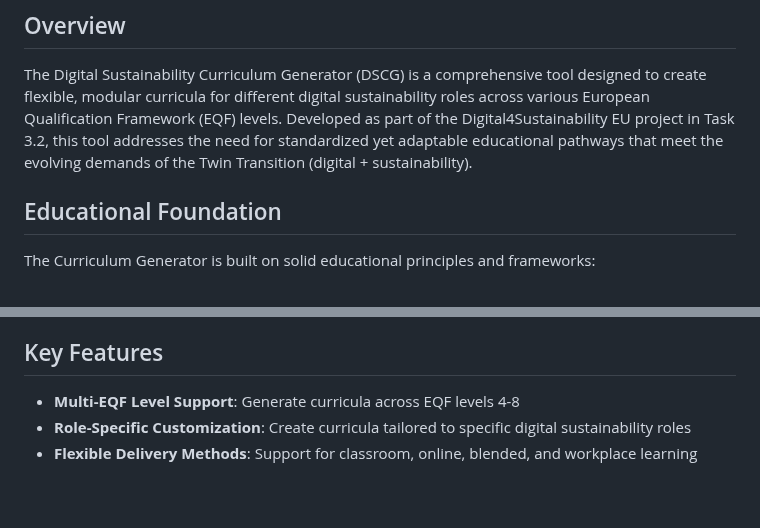
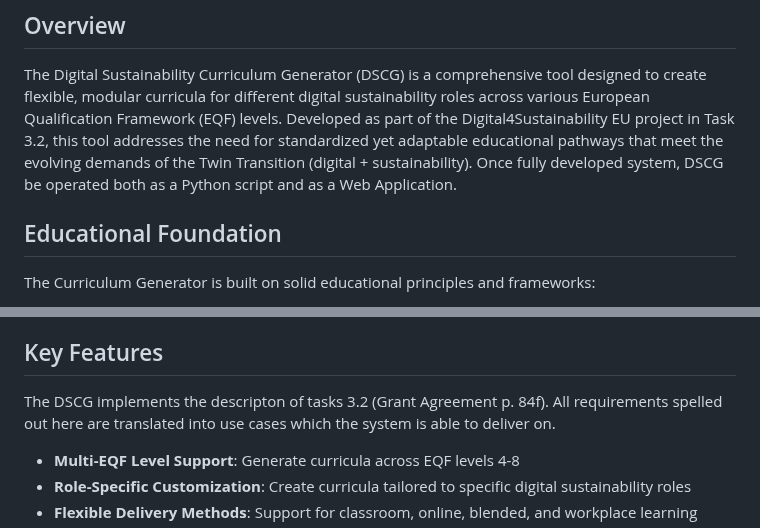
Before and after one commit to dietmarja/curriculum_generator, a Markdown page: README.md, 2 parts joined by grey strips. Drawn GitHub-style; blank space fills up the shorter version.

```diff
--- a/README.md
+++ b/README.md
@@ -3,6 +3,7 @@
 ## Overview
 
 The Digital Sustainability Curriculum Generator (DSCG) is a comprehensive tool designed to create flexible, modular curricula for different digital sustainability roles across various European Qualification Framework (EQF) levels. Developed as part of the Digital4Sustainability EU project in Task 3.2, this tool addresses the need for standardized yet adaptable educational pathways that meet the evolving demands of the Twin Transition (digital + sustainability).
+Once fully developed system,  DSCG be operated both as a Python script and as a Web Application.
 
 ## Educational Foundation
 
@@ -58,6 +59,10 @@ The generator produces curricula that align with:
 - European e-Competence Framework (e-CF)
 
 ## Key Features
+
+The DSCG implements the descripton of tasks 3.2 (Grant Agreement p. 84f). All requirements spelled out here
+are translated into use cases which the system is able to deliver on.
+
 
 - **Multi-EQF Level Support**: Generate curricula across EQF levels 4-8
 - **Role-Specific Customization**: Create curricula tailored to specific digital sustainability roles
```
